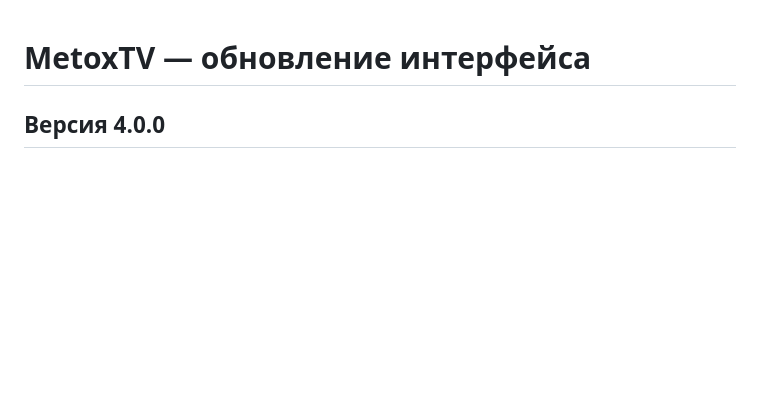
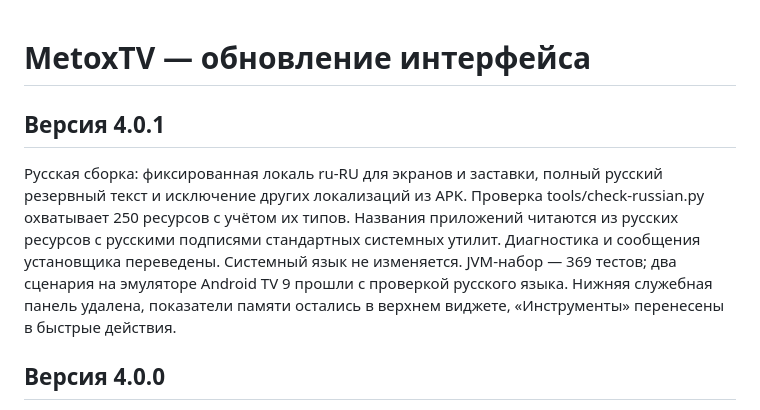
Before and after one commit to aqaq136/TV, a Markdown page: DEVELOPMENT.md, the part around the change. Drawn GitHub-style; blank space fills up the shorter version.

```diff
--- a/DEVELOPMENT.md
+++ b/DEVELOPMENT.md
@@ -1,4 +1,8 @@
 # MetoxTV — обновление интерфейса
+
+## Версия 4.0.1
+
+Русская сборка: фиксированная локаль ru-RU для экранов и заставки, полный русский резервный текст и исключение других локализаций из APK. Проверка tools/check-russian.py охватывает 250 ресурсов с учётом их типов. Названия приложений читаются из русских ресурсов с русскими подписями стандартных системных утилит. Диагностика и сообщения установщика переведены. Системный язык не изменяется. JVM-набор — 369 тестов; два сценария на эмуляторе Android TV 9 прошли с проверкой русского языка. Нижняя служебная панель удалена, показатели памяти остались в верхнем виджете, «Инструменты» перенесены в быстрые действия.
 
 ## Версия 4.0.0
 
```
Also changed, not shown: README.md (+20 -10 lines), docs/releases/4.0.1.md (added, +19 -0 lines), docs/screenshots/ru/catalog-russian.png (added), docs/screenshots/ru/home-4.0.png (added), docs/screenshots/ru/home-remote-focus.png (added), docs/screenshots/ru/sunset-horizon-static.png (added), docs/screenshots/ru/visual-studio.png (added), 10 other files.
